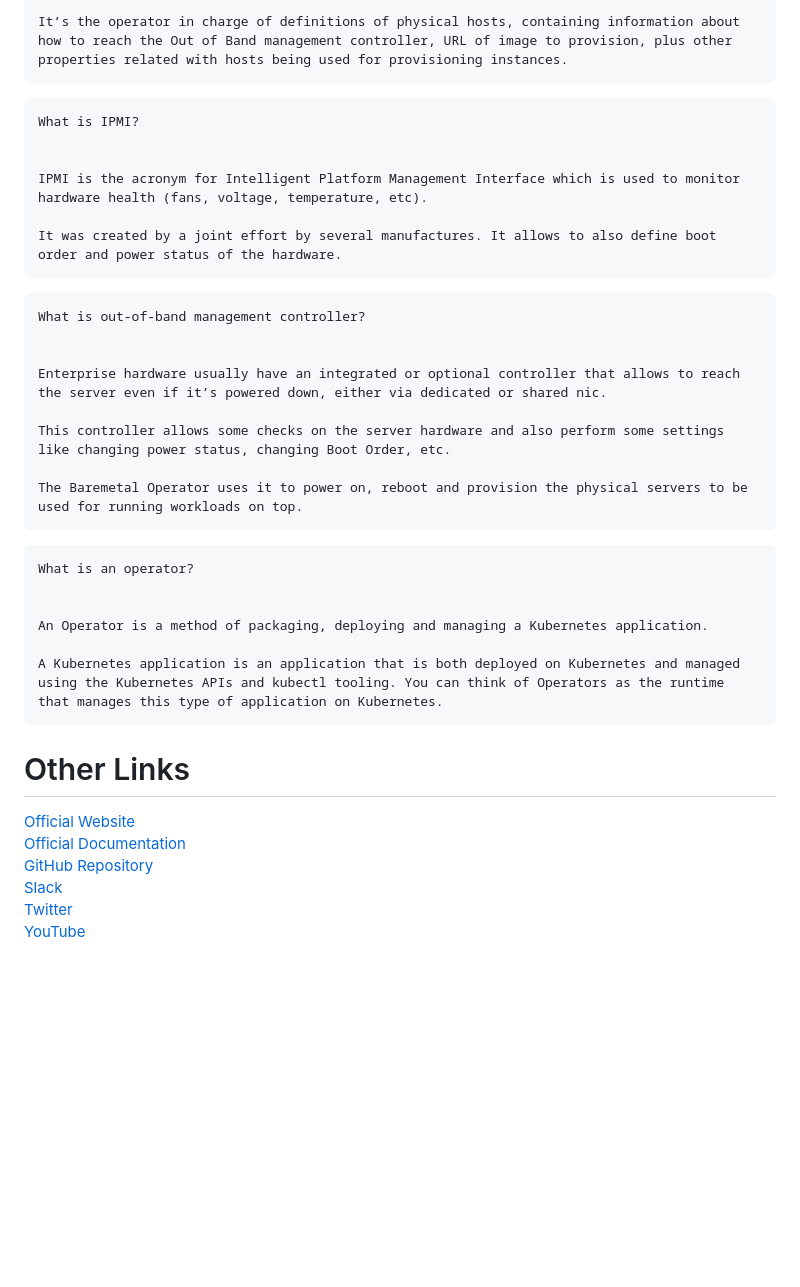
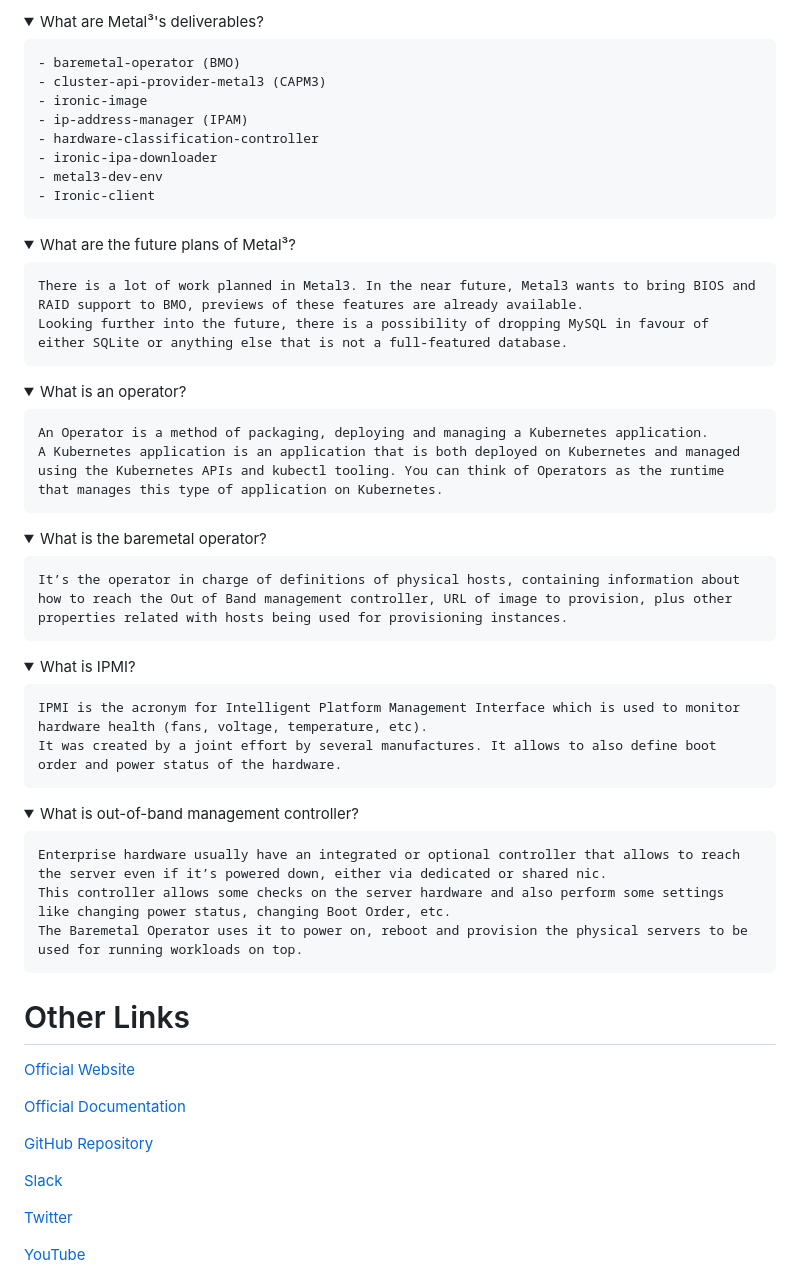
Before and after one commit to iamatifmoin/metal3, a Markdown page: README.md, the part around the change printed below. Drawn GitHub-style; folded sections open; blank space fills up the shorter version.

````diff
--- a/README.md
+++ b/README.md
@@ -55,46 +75,79 @@ What is the baremetal operator?
 
+<details><summary>What are Metal³'s deliverables?</summary>
+
+```
+- baremetal-operator (BMO)
+- cluster-api-provider-metal3 (CAPM3)
+- ironic-image
+- ip-address-manager (IPAM)
+- hardware-classification-controller
+- ironic-ipa-downloader
+- metal3-dev-env
+- Ironic-client
+```
+
+</details>
+
+<details><summary>What are the future plans of Metal³?</summary>
+
+```
+There is a lot of work planned in Metal3. In the near future, Metal3 wants to bring BIOS and RAID support to BMO, previews of these features are already available.
+Looking further into the future, there is a possibility of dropping MySQL in favour of either SQLite or anything else that is not a full-featured database.
+```
+
+</details>
+
+<details><summary>What is an operator?</summary>
+
+```
+An Operator is a method of packaging, deploying and managing a Kubernetes application.
+A Kubernetes application is an application that is both deployed on Kubernetes and managed using the Kubernetes APIs and kubectl tooling. You can think of Operators as the runtime that manages this type of application on Kubernetes.
+```
+
+</details>
+
+<details><summary>What is the baremetal operator?</summary>
+
+```
 It’s the operator in charge of definitions of physical hosts, containing information about how to reach the Out of Band management controller, URL of image to provision, plus other properties related with hosts being used for provisioning instances.
 ```
 
+</details>
+
+<details><summary>What is IPMI?</summary>
+
 ```
-What is IPMI?
-
-
 IPMI is the acronym for Intelligent Platform Management Interface which is used to monitor hardware health (fans, voltage, temperature, etc).
-
 It was created by a joint effort by several manufactures. It allows to also define boot order and power status of the hardware.
 ```
 
+</details>
+
+<details><summary>What is out-of-band management controller?</summary>
+
 ```
-What is out-of-band management controller?
-
-
 Enterprise hardware usually have an integrated or optional controller that allows to reach the server even if it’s powered down, either via dedicated or shared nic.
-
 This controller allows some checks on the server hardware and also perform some settings like changing power status, changing Boot Order, etc.
-
 The Baremetal Operator uses it to power on, reboot and provision the physical servers to be used for running workloads on top.
 ```
 
-```
-What is an operator?
-
-
-An Operator is a method of packaging, deploying and managing a Kubernetes application.
-
-A Kubernetes application is an application that is both deployed on Kubernetes and managed using the Kubernetes APIs and kubectl tooling. You can think of Operators as the runtime that manages this type of application on Kubernetes.
-```
+</details>
 
 # Other Links
 
 [Official Website](https://metal3.io/)
 <br>
+
 [Official Documentation](https://metal3.io/documentation.html)
 <br>
+
 [GitHub Repository](https://github.com/metal3-io)
 <br>
+
 [Slack](https://kubernetes.slack.com/messages/CHD49TLE7)
 <br>
+
 [Twitter](https://twitter.com/metal3_io)
 <br>
+
 [YouTube](https://www.youtube.com/channel/UC_xneeYbo-Dl4g-U78xW15g/videos)
````
Also changed, not shown: other parts of README.md (+44 -4 lines), assets/Desktop1.png (added), assets/Desktop2.png (added), assets/Mobile1.png (added), assets/Mobile2.png (added), 7 other files.
